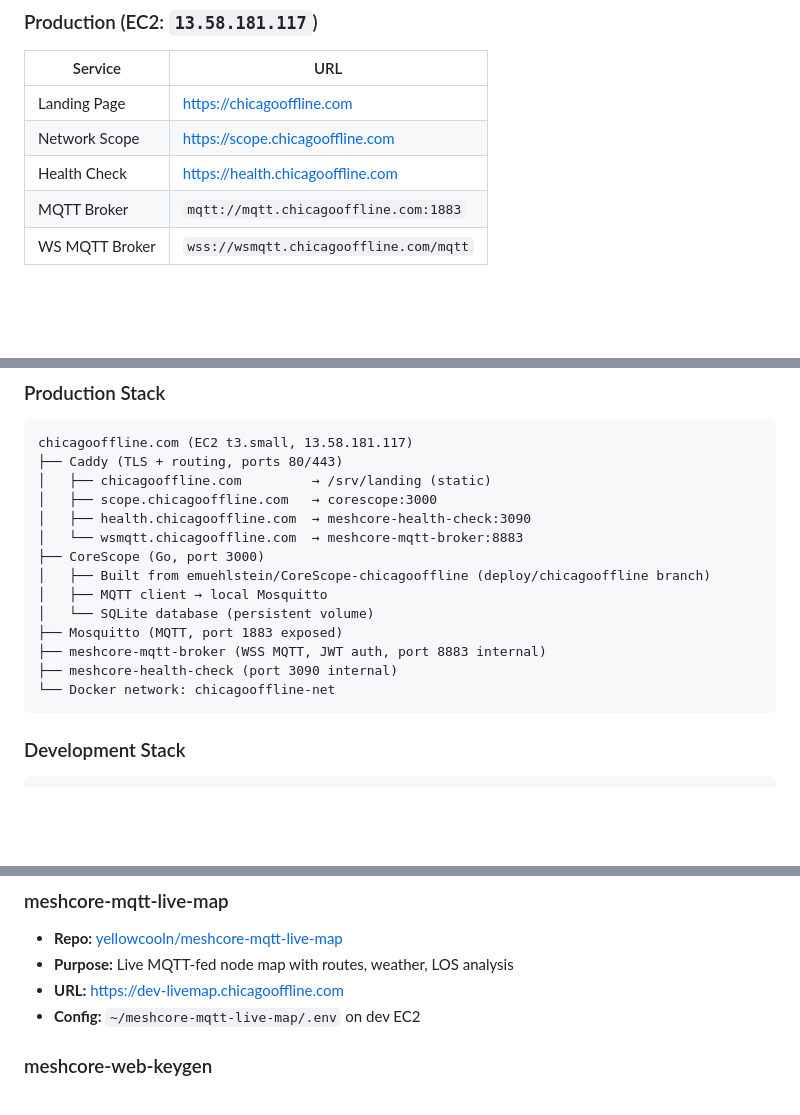
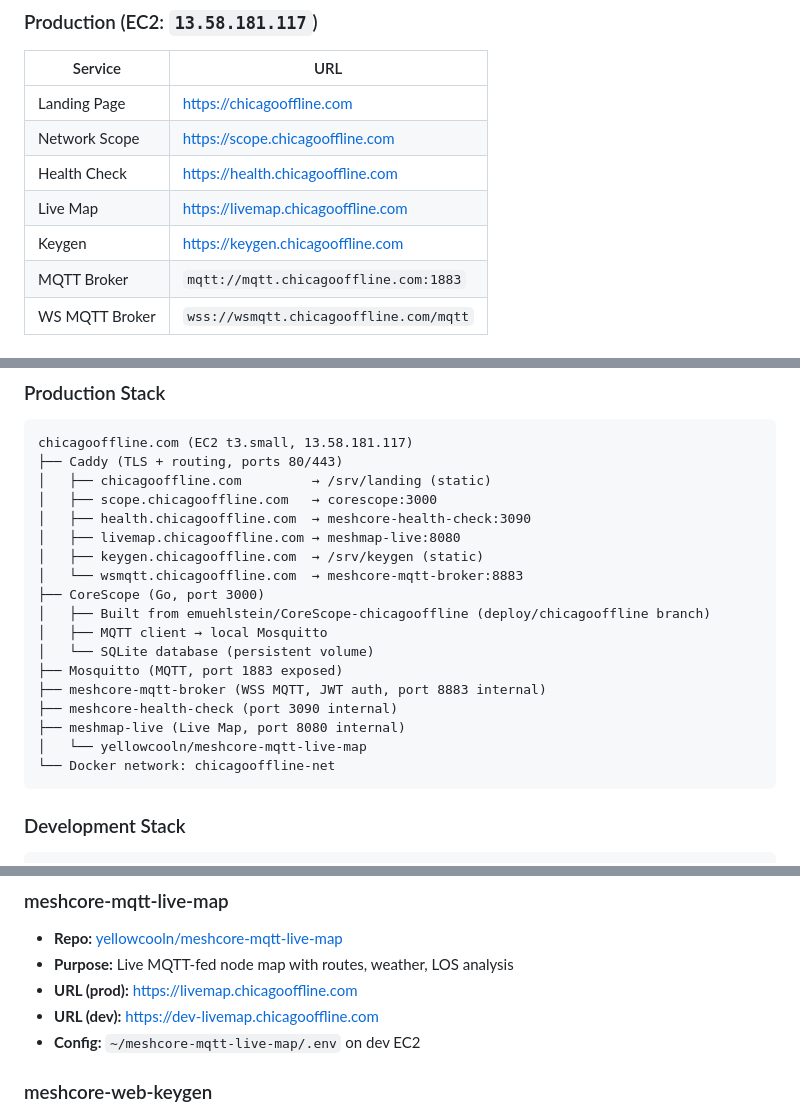
Before and after one commit to emuehlstein/slcmesh-mqtt, a Markdown page: README.md, 3 parts joined by grey strips. Rendered like a GitHub page; blank space fills up the shorter version.

Commit message:
docs: add livemap and keygen to prod URLs, architecture, DNS records

````diff
--- a/README.md
+++ b/README.md
@@ -10,6 +10,8 @@ MeshCore network tools for the Chicago (ORD) region.
 | Landing Page | https://chicagooffline.com |
 | Network Scope | https://scope.chicagooffline.com |
 | Health Check | https://health.chicagooffline.com |
+| Live Map | https://livemap.chicagooffline.com |
+| Keygen | https://keygen.chicagooffline.com |
 | MQTT Broker | `mqtt://mqtt.chicagooffline.com:1883` |
 | WS MQTT Broker | `wss://wsmqtt.chicagooffline.com/mqtt` |
 
@@ -37,6 +39,8 @@ chicagooffline.com (EC2 t3.small, 13.58.181.117)
 │   ├── chicagooffline.com         → /srv/landing (static)
 │   ├── scope.chicagooffline.com   → corescope:3000
 │   ├── health.chicagooffline.com  → meshcore-health-check:3090
+│   ├── livemap.chicagooffline.com → meshmap-live:8080
+│   ├── keygen.chicagooffline.com  → /srv/keygen (static)
 │   └── wsmqtt.chicagooffline.com  → meshcore-mqtt-broker:8883
 ├── CoreScope (Go, port 3000)
 │   ├── Built from emuehlstein/CoreScope-chicagooffline (deploy/chicagooffline branch)
@@ -45,6 +49,8 @@ chicagooffline.com (EC2 t3.small, 13.58.181.117)
 ├── Mosquitto (MQTT, port 1883 exposed)
 ├── meshcore-mqtt-broker (WSS MQTT, JWT auth, port 8883 internal)
 ├── meshcore-health-check (port 3090 internal)
+├── meshmap-live (Live Map, port 8080 internal)
+│   └── yellowcooln/meshcore-mqtt-live-map
 └── Docker network: chicagooffline-net
 ```
 
@@ -133,7 +139,8 @@ Customizations:
 ### meshcore-mqtt-live-map
 - **Repo:** [yellowcooln/meshcore-mqtt-live-map](https://github.com/yellowcooln/meshcore-mqtt-live-map)
 - **Purpose:** Live MQTT-fed node map with routes, weather, LOS analysis
-- **URL:** https://dev-livemap.chicagooffline.com
+- **URL (prod):** https://livemap.chicagooffline.com
+- **URL (dev):** https://dev-livemap.chicagooffline.com
 - **Config:** `~/meshcore-mqtt-live-map/.env` on dev EC2
 
 ### meshcore-web-keygen
````
Also changed, not shown: other parts of README.md (+2 -0 lines).
